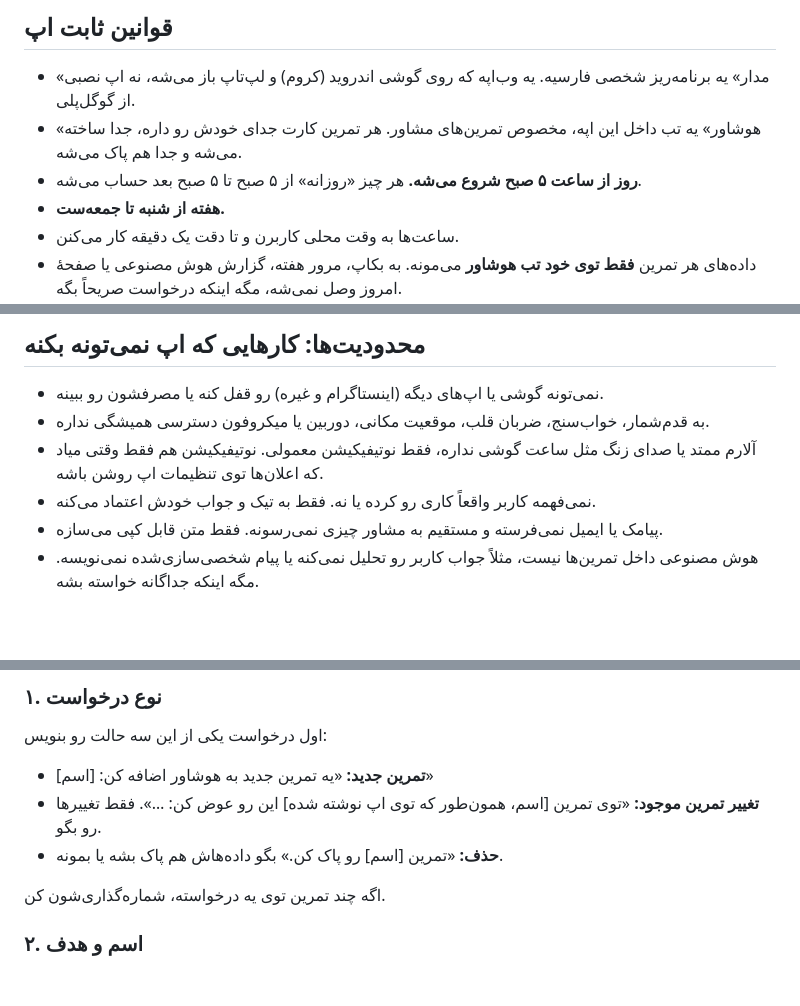
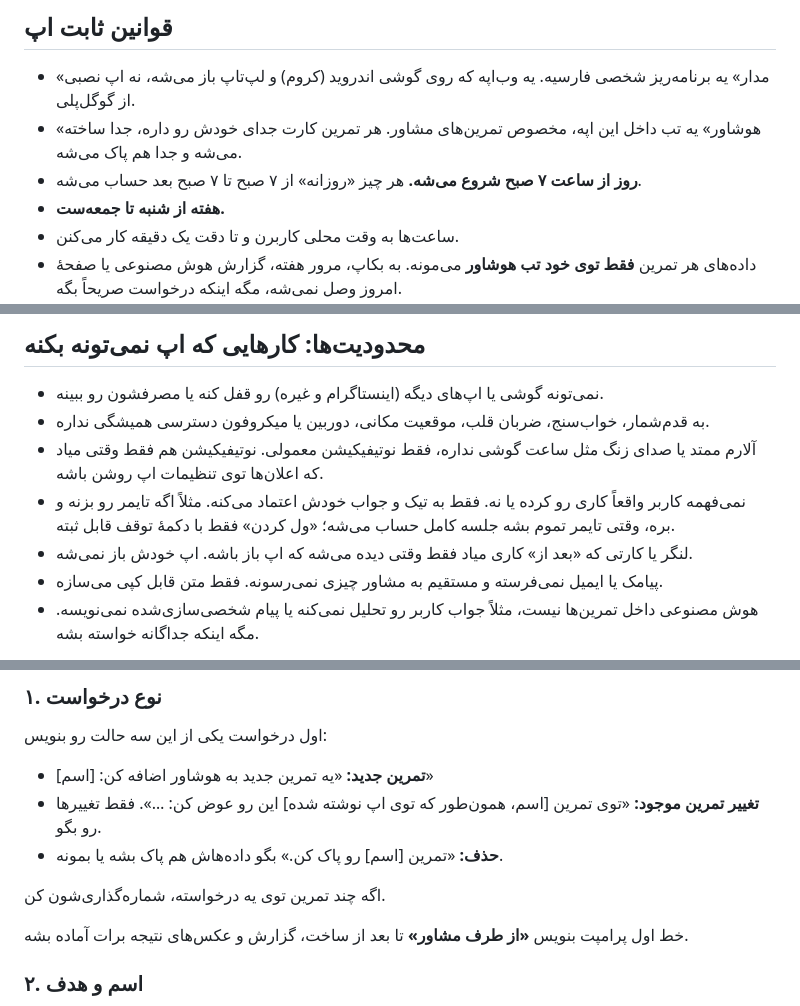
Before and after one commit to mohammad100afghahi-ctrl/Planner, a Markdown page: hooshavar-prompt-guide.md, 3 parts joined by grey strips. Rendered like a GitHub page; blank space fills up the shorter version.

```diff
--- a/hooshavar-prompt-guide.md
+++ b/hooshavar-prompt-guide.md
@@ -8,7 +8,7 @@
 
 - «مدار» یه برنامه‌ریز شخصی فارسیه. یه وب‌اپه که روی گوشی اندروید (کروم) و لپ‌تاپ باز می‌شه، نه اپ نصبی از گوگل‌پلی.
 - «هوشاور» یه تب داخل این اپه، مخصوص تمرین‌های مشاور. هر تمرین کارت جدای خودش رو داره، جدا ساخته می‌شه و جدا هم پاک می‌شه.
-- **روز از ساعت ۵ صبح شروع می‌شه.** هر چیز «روزانه» از ۵ صبح تا ۵ صبح بعد حساب می‌شه.
+- **روز از ساعت ۷ صبح شروع می‌شه.** هر چیز «روزانه» از ۷ صبح تا ۷ صبح بعد حساب می‌شه.
 - **هفته از شنبه تا جمعه‌ست.**
 - ساعت‌ها به وقت محلی کاربرن و تا دقت یک دقیقه کار می‌کنن.
 - داده‌های هر تمرین **فقط توی خود تب هوشاور** می‌مونه. به بکاپ، مرور هفته، گزارش هوش مصنوعی یا صفحهٔ امروز وصل نمی‌شه، مگه اینکه درخواست صریحاً بگه.
@@ -54,7 +54,8 @@
 - نمی‌تونه گوشی یا اپ‌های دیگه (اینستاگرام و غیره) رو قفل کنه یا مصرفشون رو ببینه.
 - به قدم‌شمار، خواب‌سنج، ضربان قلب، موقعیت مکانی، دوربین یا میکروفون دسترسی همیشگی نداره.
 - آلارم ممتد یا صدای زنگ مثل ساعت گوشی نداره، فقط نوتیفیکیشن معمولی. نوتیفیکیشن هم فقط وقتی میاد که اعلان‌ها توی تنظیمات اپ روشن باشه.
-- نمی‌فهمه کاربر واقعاً کاری رو کرده یا نه. فقط به تیک و جواب خودش اعتماد می‌کنه.
+- نمی‌فهمه کاربر واقعاً کاری رو کرده یا نه. فقط به تیک و جواب خودش اعتماد می‌کنه. مثلاً اگه تایمر رو بزنه و بره، وقتی تایمر تموم بشه جلسه کامل حساب می‌شه؛ «ول کردن» فقط با دکمهٔ توقف قابل ثبته.
+- لنگر یا کارتی که «بعد از» کاری میاد فقط وقتی دیده می‌شه که اپ باز باشه. اپ خودش باز نمی‌شه.
 - پیامک یا ایمیل نمی‌فرسته و مستقیم به مشاور چیزی نمی‌رسونه. فقط متن قابل کپی می‌سازه.
 - هوش مصنوعی داخل تمرین‌ها نیست، مثلاً جواب کاربر رو تحلیل نمی‌کنه یا پیام شخصی‌سازی‌شده نمی‌نویسه. مگه اینکه جداگانه خواسته بشه.
 
@@ -71,6 +72,8 @@
 - **حذف:** «تمرین [اسم] رو پاک کن.» بگو داده‌هاش هم پاک بشه یا بمونه.
 
 اگه چند تمرین توی یه درخواسته، شماره‌گذاری‌شون کن.
+
+خط اول پرامپت بنویس **«از طرف مشاور»** تا بعد از ساخت، گزارش و عکس‌های نتیجه برات آماده بشه.
 
 ### ۲. اسم و هدف
 - یه اسم کوتاه فارسی، همونی که روی کارت نوشته می‌شه.
```
Also changed, not shown: other parts of hooshavar-prompt-guide.md (+16 -2 lines), PROJECT_CONTEXT.md (+1 -0 lines).
